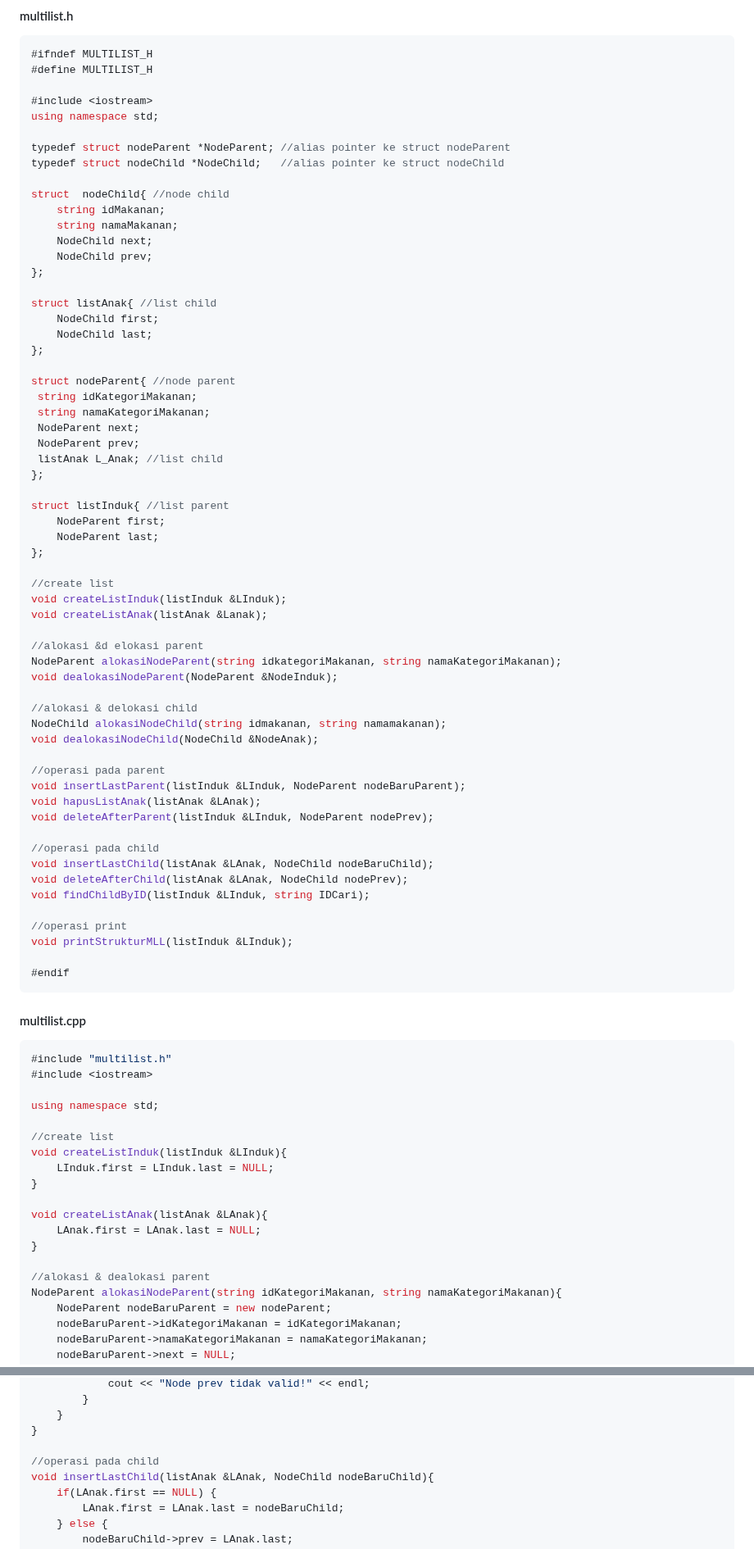
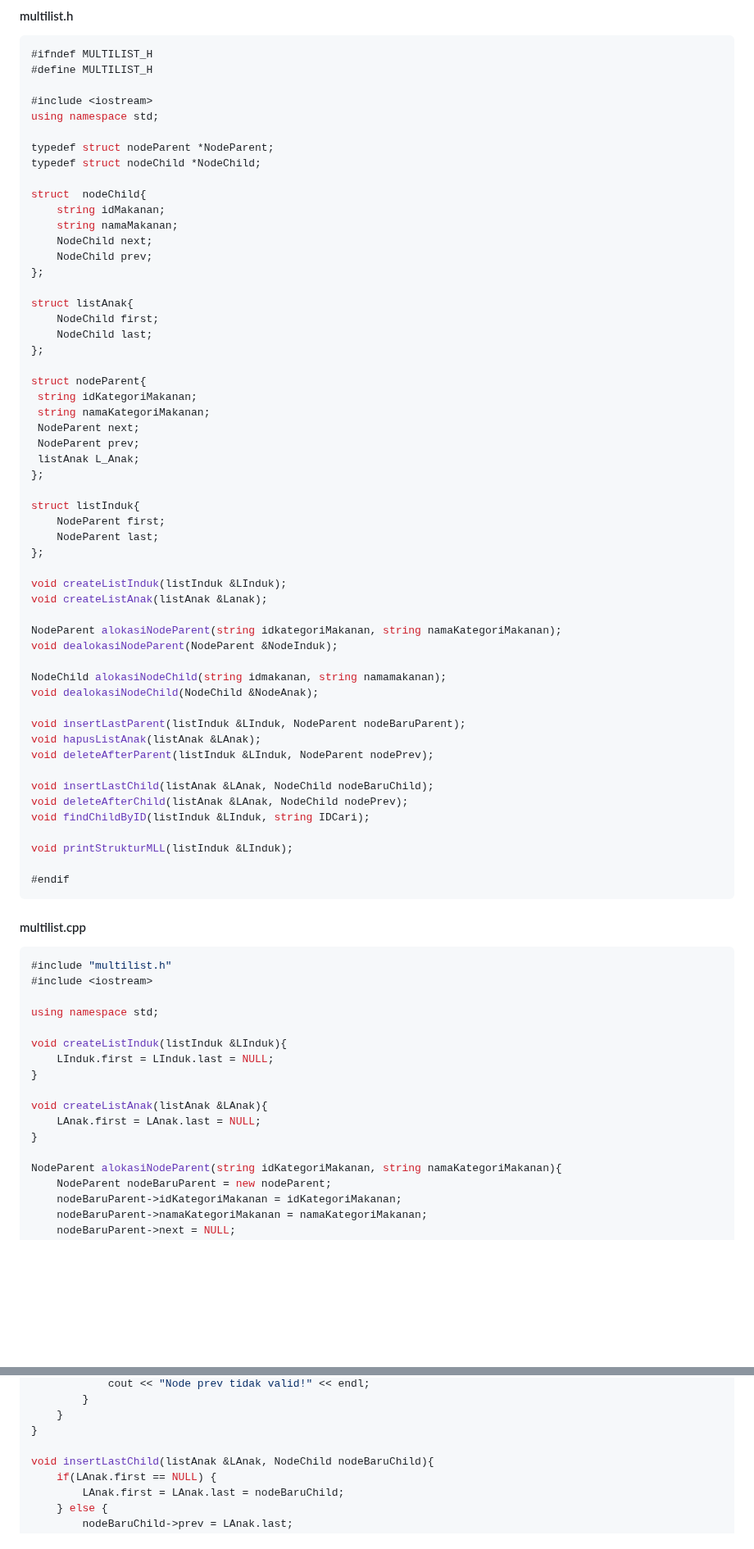
Before and after one commit to hanif-12-01/STRUKTUR_DATA_MHANIFALFAIZ, a Markdown page: WEEK 10/laprak.md, 2 parts joined by grey strips. Shown at 82% size. Rendered like a GitHub page; blank space fills up the shorter version.

```diff
--- a/WEEK 10/laprak.md
+++ b/WEEK 10/laprak.md
@@ -134,57 +134,51 @@ Program ini mengimplementasikan Multi Linked List untuk sistem kategori makanan
 #include <iostream>
 using namespace std;
 
-typedef struct nodeParent *NodeParent; //alias pointer ke struct nodeParent
-typedef struct nodeChild *NodeChild;   //alias pointer ke struct nodeChild
+typedef struct nodeParent *NodeParent;
+typedef struct nodeChild *NodeChild;
 
-struct  nodeChild{ //node child
+struct  nodeChild{
     string idMakanan;
     string namaMakanan;
     NodeChild next;
     NodeChild prev;
 };
 
-struct listAnak{ //list child
+struct listAnak{
     NodeChild first;
     NodeChild last;
 };
 
-struct nodeParent{ //node parent
+struct nodeParent{
  string idKategoriMakanan;
  string namaKategoriMakanan;
  NodeParent next;
  NodeParent prev;
- listAnak L_Anak; //list child
+ listAnak L_Anak;
 };
 
-struct listInduk{ //list parent
+struct listInduk{
     NodeParent first;
     NodeParent last;
 };
 
-//create list
 void createListInduk(listInduk &LInduk);
 void createListAnak(listAnak &Lanak);
 
-//alokasi &d elokasi parent
 NodeParent alokasiNodeParent(string idkategoriMakanan, string namaKategoriMakanan);
 void dealokasiNodeParent(NodeParent &NodeInduk);
 
-//alokasi & delokasi child
 NodeChild alokasiNodeChild(string idmakanan, string namamakanan);
 void dealokasiNodeChild(NodeChild &NodeAnak);
 
-//operasi pada parent
 void insertLastParent(listInduk &LInduk, NodeParent nodeBaruParent);
 void hapusListAnak(listAnak &LAnak);
 void deleteAfterParent(listInduk &LInduk, NodeParent nodePrev);
 
-//operasi pada child
 void insertLastChild(listAnak &LAnak, NodeChild nodeBaruChild);
 void deleteAfterChild(listAnak &LAnak, NodeChild nodePrev);
 void findChildByID(listInduk &LInduk, string IDCari);
 
-//operasi print
 void printStrukturMLL(listInduk &LInduk);
 
 #endif
@@ -197,7 +191,6 @@ void printStrukturMLL(listInduk &LInduk);
 
 using namespace std;
 
-//create list
 void createListInduk(listInduk &LInduk){
     LInduk.first = LInduk.last = NULL;
 }
@@ -206,7 +199,6 @@ void createListAnak(listAnak &LAnak){
     LAnak.first = LAnak.last = NULL;
 }
 
-//alokasi & dealokasi parent
 NodeParent alokasiNodeParent(string idKategoriMakanan, string namaKategoriMakanan){
     NodeParent nodeBaruParent = new nodeParent;
     nodeBaruParent->idKategoriMakanan = idKategoriMakanan;
@@ -289,7 +279,6 @@ void deleteAfterParent(listInduk &LInduk, NodeParent nodePrev){
     }
 }
 
-//operasi pada child
 void insertLastChild(listAnak &LAnak, NodeChild nodeBaruChild){
     if(LAnak.first == NULL) {
         LAnak.first = LAnak.last = nodeBaruChild;
```
Also changed, not shown: other parts of WEEK 10/laprak.md (+21 -37 lines).
